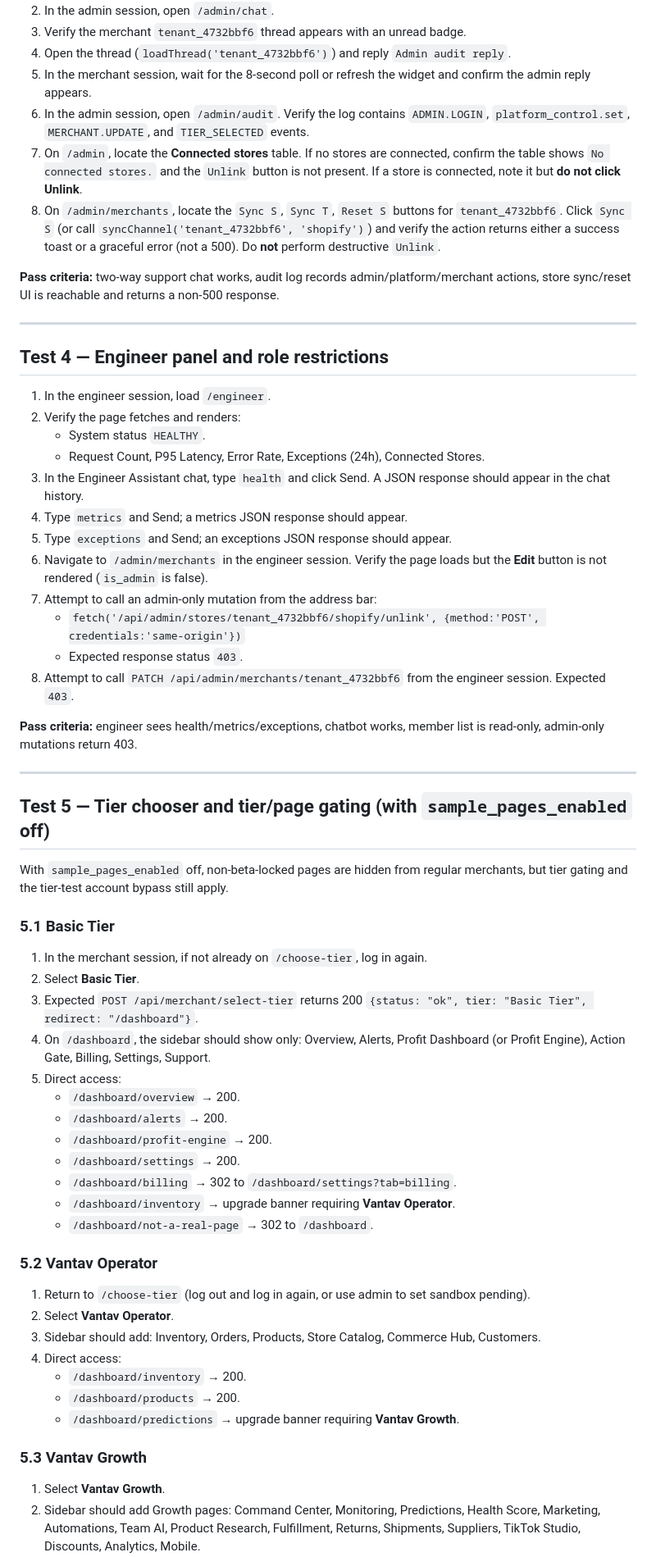
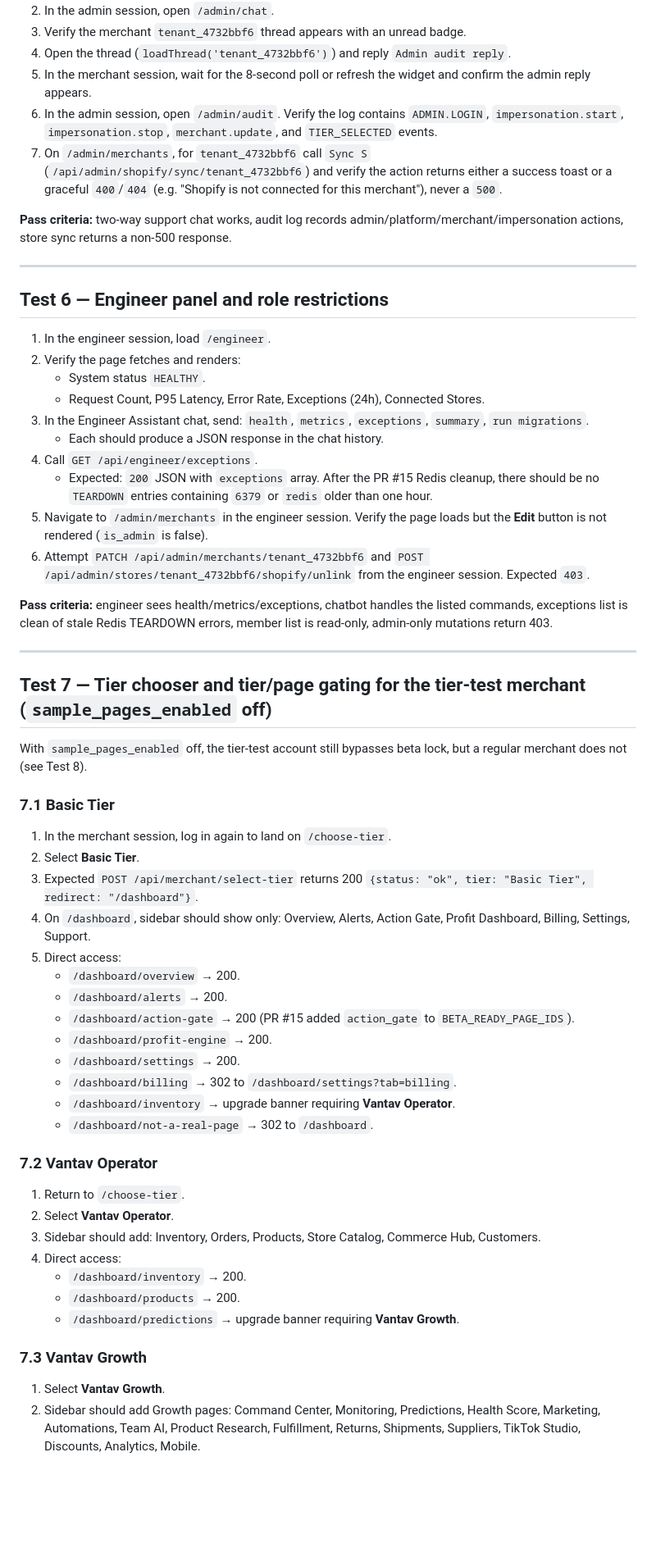
Before and after one commit to shawnzyluxe-lab/EcommerceAI, a Markdown page: test_plan_public_testing_audit.md, the part around one of its changes. Shown at 82% size. Drawn GitHub-style; blank space fills up the shorter version.

```diff
--- a/test_plan_public_testing_audit.md
+++ b/test_plan_public_testing_audit.md
@@ -85,53 +93,51 @@
 3. Verify the merchant `tenant_4732bbf6` thread appears with an unread badge.
 4. Open the thread (`loadThread('tenant_4732bbf6')`) and reply `Admin audit reply`.
 5. In the merchant session, wait for the 8-second poll or refresh the widget and confirm the admin reply appears.
-6. In the admin session, open `/admin/audit`. Verify the log contains `ADMIN.LOGIN`, `platform_control.set`, `MERCHANT.UPDATE`, and `TIER_SELECTED` events.
-7. On `/admin`, locate the **Connected stores** table. If no stores are connected, confirm the table shows `No connected stores.` and the `Unlink` button is not present. If a store is connected, note it but **do not click Unlink**.
-8. On `/admin/merchants`, locate the `Sync S`, `Sync T`, `Reset S` buttons for `tenant_4732bbf6`. Click `Sync S` (or call `syncChannel('tenant_4732bbf6', 'shopify')`) and verify the action returns either a success toast or a graceful error (not a 500). Do **not** perform destructive `Unlink`.
+6. In the admin session, open `/admin/audit`. Verify the log contains `ADMIN.LOGIN`, `impersonation.start`, `impersonation.stop`, `merchant.update`, and `TIER_SELECTED` events.
+7. On `/admin/merchants`, for `tenant_4732bbf6` call `Sync S` (`/api/admin/shopify/sync/tenant_4732bbf6`) and verify the action returns either a success toast or a graceful `400`/`404` (e.g. "Shopify is not connected for this merchant"), never a `500`.
 
-**Pass criteria:** two-way support chat works, audit log records admin/platform/merchant actions, store sync/reset UI is reachable and returns a non-500 response.
+**Pass criteria:** two-way support chat works, audit log records admin/platform/merchant/impersonation actions, store sync returns a non-500 response.
 
 ---
 
-## Test 4 — Engineer panel and role restrictions
+## Test 6 — Engineer panel and role restrictions
 
 1. In the engineer session, load `/engineer`.
 2. Verify the page fetches and renders:
    - System status `HEALTHY`.
    - Request Count, P95 Latency, Error Rate, Exceptions (24h), Connected Stores.
-3. In the Engineer Assistant chat, type `health` and click Send. A JSON response should appear in the chat history.
-4. Type `metrics` and Send; a metrics JSON response should appear.
-5. Type `exceptions` and Send; an exceptions JSON response should appear.
-6. Navigate to `/admin/merchants` in the engineer session. Verify the page loads but the **Edit** button is not rendered (`is_admin` is false).
-7. Attempt to call an admin-only mutation from the address bar:
-   - `fetch('/api/admin/stores/tenant_4732bbf6/shopify/unlink', {method:'POST', credentials:'same-origin'})`
-   - Expected response status `403`.
-8. Attempt to call `PATCH /api/admin/merchants/tenant_4732bbf6` from the engineer session. Expected `403`.
+3. In the Engineer Assistant chat, send: `health`, `metrics`, `exceptions`, `summary`, `run migrations`.
+   - Each should produce a JSON response in the chat history.
+4. Call `GET /api/engineer/exceptions`.
+   - Expected: `200` JSON with `exceptions` array. After the PR #15 Redis cleanup, there should be no `TEARDOWN` entries containing `6379` or `redis` older than one hour.
+5. Navigate to `/admin/merchants` in the engineer session. Verify the page loads but the **Edit** button is not rendered (`is_admin` is false).
+6. Attempt `PATCH /api/admin/merchants/tenant_4732bbf6` and `POST /api/admin/stores/tenant_4732bbf6/shopify/unlink` from the engineer session. Expected `403`.
 
-**Pass criteria:** engineer sees health/metrics/exceptions, chatbot works, member list is read-only, admin-only mutations return 403.
+**Pass criteria:** engineer sees health/metrics/exceptions, chatbot handles the listed commands, exceptions list is clean of stale Redis TEARDOWN errors, member list is read-only, admin-only mutations return 403.
 
 ---
 
-## Test 5 — Tier chooser and tier/page gating (with `sample_pages_enabled` off)
+## Test 7 — Tier chooser and tier/page gating for the tier-test merchant (`sample_pages_enabled` off)
 
-With `sample_pages_enabled` off, non-beta-locked pages are hidden from regular merchants, but tier gating and the tier-test account bypass still apply.
+With `sample_pages_enabled` off, the tier-test account still bypasses beta lock, but a regular merchant does not (see Test 8).
 
-### 5.1 Basic Tier
-1. In the merchant session, if not already on `/choose-tier`, log in again.
+### 7.1 Basic Tier
+1. In the merchant session, log in again to land on `/choose-tier`.
 2. Select **Basic Tier**.
 3. Expected `POST /api/merchant/select-tier` returns 200 `{status: "ok", tier: "Basic Tier", redirect: "/dashboard"}`.
-4. On `/dashboard`, the sidebar should show only: Overview, Alerts, Profit Dashboard (or Profit Engine), Action Gate, Billing, Settings, Support.
+4. On `/dashboard`, sidebar should show only: Overview, Alerts, Action Gate, Profit Dashboard, Billing, Settings, Support.
 5. Direct access:
    - `/dashboard/overview` → 200.
    - `/dashboard/alerts` → 200.
+   - `/dashboard/action-gate` → 200 (PR #15 added `action_gate` to `BETA_READY_PAGE_IDS`).
    - `/dashboard/profit-engine` → 200.
    - `/dashboard/settings` → 200.
    - `/dashboard/billing` → 302 to `/dashboard/settings?tab=billing`.
    - `/dashboard/inventory` → upgrade banner requiring **Vantav Operator**.
    - `/dashboard/not-a-real-page` → 302 to `/dashboard`.
 
-### 5.2 Vantav Operator
-1. Return to `/choose-tier` (log out and log in again, or use admin to set sandbox pending).
+### 7.2 Vantav Operator
+1. Return to `/choose-tier`.
 2. Select **Vantav Operator**.
 3. Sidebar should add: Inventory, Orders, Products, Store Catalog, Commerce Hub, Customers.
 4. Direct access:
@@ -139,7 +145,7 @@ With `sample_pages_enabled` off, non-beta-locked pages are hidden from regular m
    - `/dashboard/products` → 200.
    - `/dashboard/predictions` → upgrade banner requiring **Vantav Growth**.
 
-### 5.3 Vantav Growth
+### 7.3 Vantav Growth
 1. Select **Vantav Growth**.
 2. Sidebar should add Growth pages: Command Center, Monitoring, Predictions, Health Score, Marketing, Automations, Team AI, Product Research, Fulfillment, Returns, Shipments, Suppliers, TikTok Studio, Discounts, Analytics, Mobile.
 3. Direct access:
```
Also changed, not shown: other parts of test_plan_public_testing_audit.md (+95 -61 lines).
